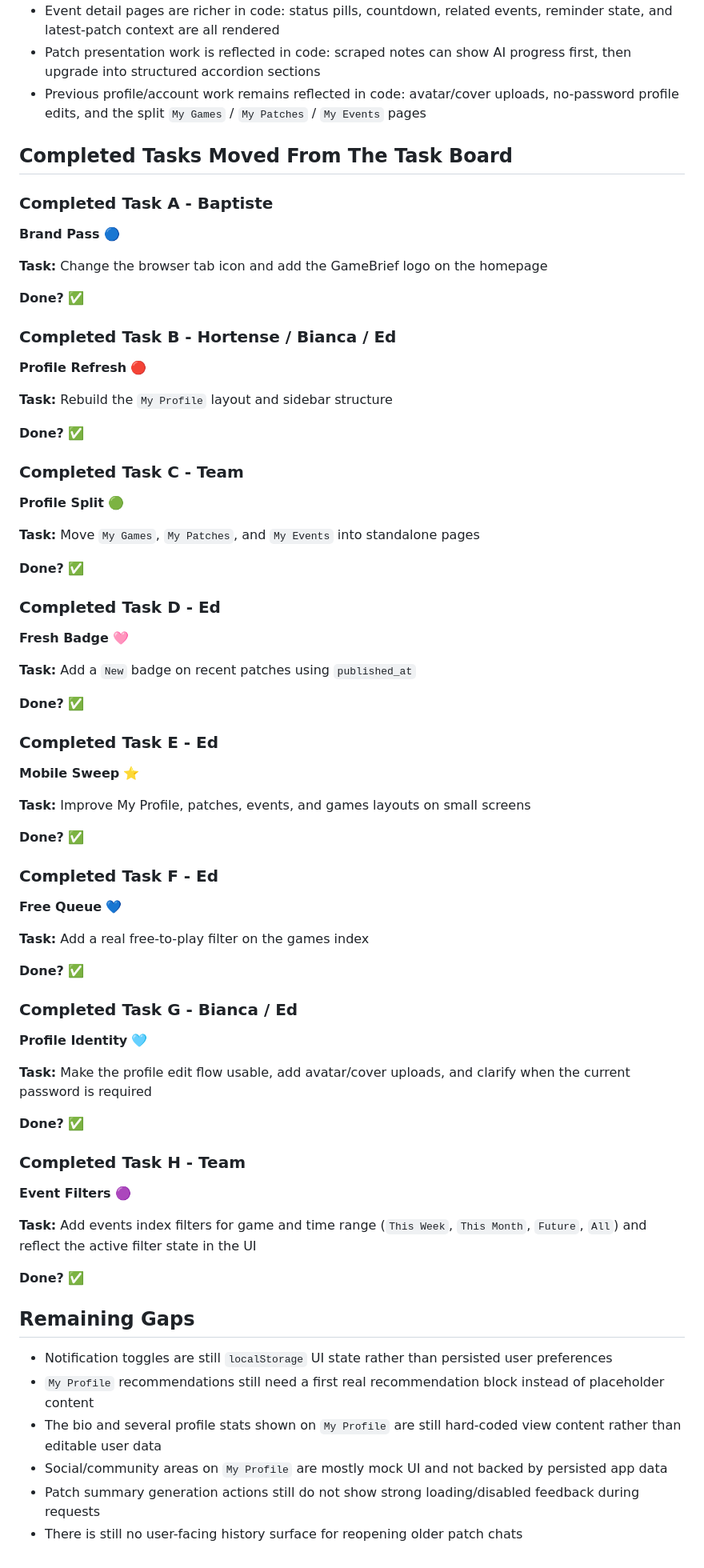
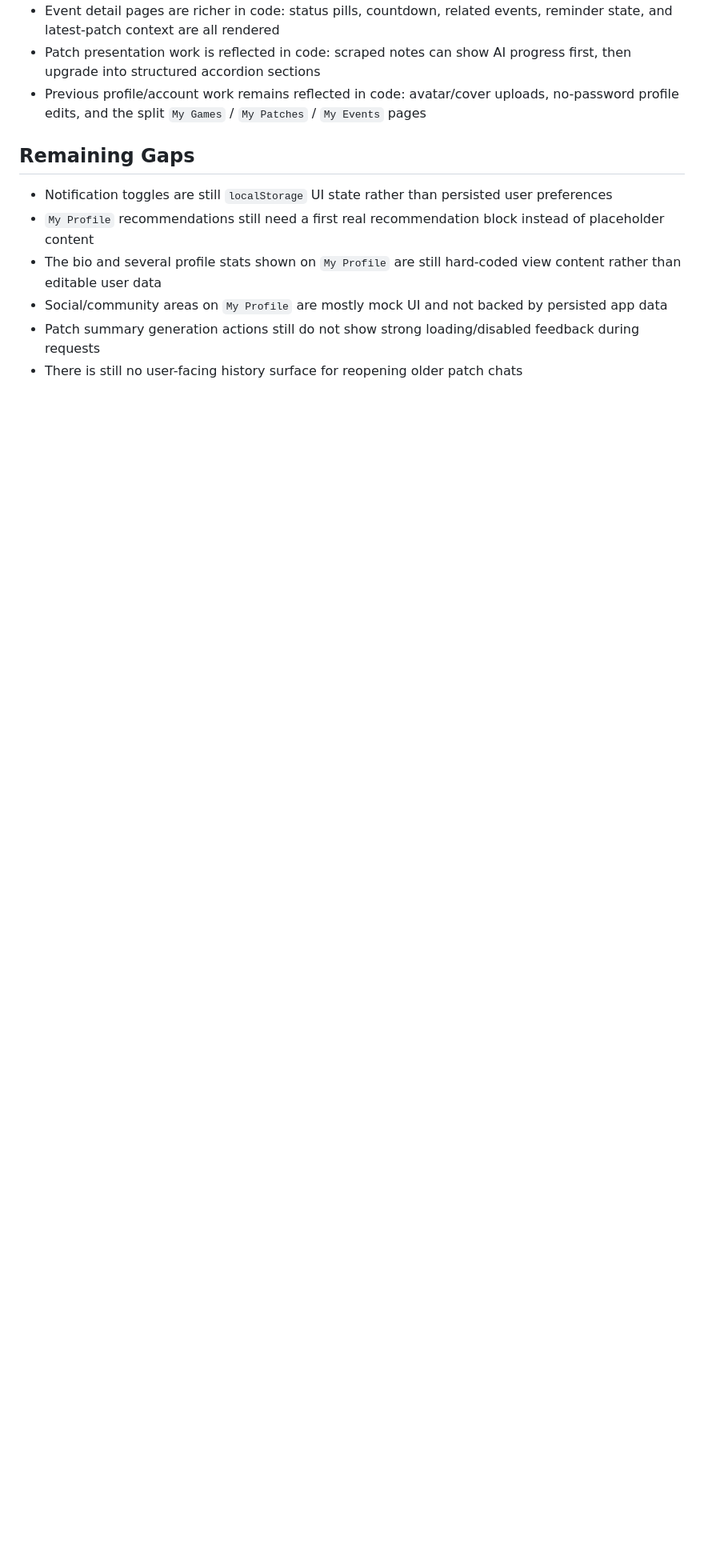
Before and after one commit to edhoblyn/GameBrief, a Markdown page: Docs/GameBrief_Team_Progress.md, the part around the change. Shown at 80% size. GitHub-like rendering; blank space fills up the shorter version.

Commit message:
changed team_progess mf file

```diff
--- a/Docs/GameBrief_Team_Progress.md
+++ b/Docs/GameBrief_Team_Progress.md
@@ -76,72 +76,6 @@
 - Patch presentation work is reflected in code: scraped notes can show AI progress first, then upgrade into structured accordion sections
 - Previous profile/account work remains reflected in code: avatar/cover uploads, no-password profile edits, and the split `My Games` / `My Patches` / `My Events` pages
 
-## Completed Tasks Moved From The Task Board
-
-### Completed Task A - Baptiste
-
-**Brand Pass** 🔵
-
-**Task:** Change the browser tab icon and add the GameBrief logo on the homepage
-
-**Done?** ✅
-
-### Completed Task B - Hortense / Bianca / Ed
-
-**Profile Refresh** 🔴
-
-**Task:** Rebuild the `My Profile` layout and sidebar structure
-
-**Done?** ✅
-
-### Completed Task C - Team
-
-**Profile Split** 🟢
-
-**Task:** Move `My Games`, `My Patches`, and `My Events` into standalone pages
-
-**Done?** ✅
-
-### Completed Task D - Ed
-
-**Fresh Badge** 🩷
-
-**Task:** Add a `New` badge on recent patches using `published_at`
-
-**Done?** ✅
-
-### Completed Task E - Ed
-
-**Mobile Sweep** ⭐️
-
-**Task:** Improve My Profile, patches, events, and games layouts on small screens
-
-**Done?** ✅
-
-### Completed Task F - Ed
-
-**Free Queue** 💙
-
-**Task:** Add a real free-to-play filter on the games index
-
-**Done?** ✅
-
-### Completed Task G - Bianca / Ed
-
-**Profile Identity** 🩵
-
-**Task:** Make the profile edit flow usable, add avatar/cover uploads, and clarify when the current password is required
-
-**Done?** ✅
-
-### Completed Task H - Team
-
-**Event Filters** 🟣
-
-**Task:** Add events index filters for game and time range (`This Week`, `This Month`, `Future`, `All`) and reflect the active filter state in the UI
-
-**Done?** ✅
-
 ## Remaining Gaps
 
 - Notification toggles are still `localStorage` UI state rather than persisted user preferences
```
